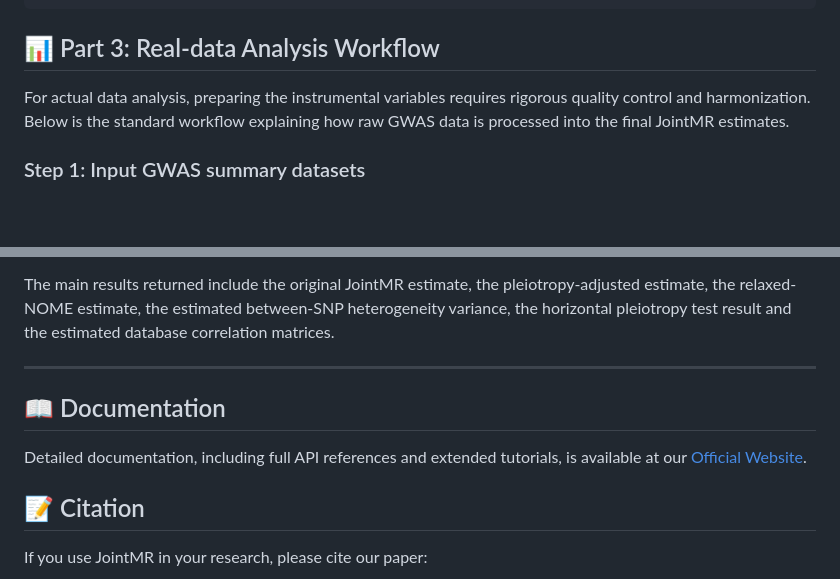
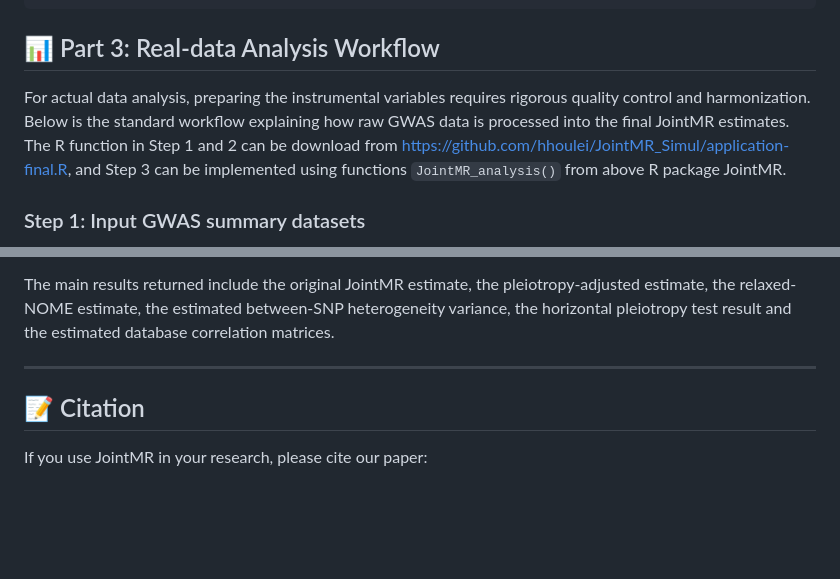
Before and after one commit to hhoulei/JointMR, a Markdown page: README.md, 2 parts joined by grey strips. Rendered like a GitHub page; blank space fills up the shorter version.

```diff
--- a/README.md
+++ b/README.md
@@ -54,7 +54,7 @@ print(paste("Estimated Heterogeneity (tau^2):", round(results$tau_sq, 4)))
 
 ## 📊 Part 3: Real-data Analysis Workflow
 
-For actual data analysis, preparing the instrumental variables requires rigorous quality control and harmonization. Below is the standard workflow explaining how raw GWAS data is processed into the final JointMR estimates.
+For actual data analysis, preparing the instrumental variables requires rigorous quality control and harmonization. Below is the standard workflow explaining how raw GWAS data is processed into the final JointMR estimates. The R function in Step 1 and 2 can be download from https://github.com/hhoulei/JointMR_Simul/application-final.R, and Step 3 can be implemented using functions `JointMR_analysis()` from above R package JointMR.
 
 ### Step 1: Input GWAS summary datasets
 
@@ -94,10 +94,6 @@ The main results returned include the original JointMR estimate, the pleiotropy-
 
 ---
 
-## 📖 Documentation
-
-Detailed documentation, including full API references and extended tutorials, is available at our [Official Website](https://hhoulei.github.io/JointMR/).
-
 ## 📝 Citation
 
 If you use JointMR in your research, please cite our paper:
```
